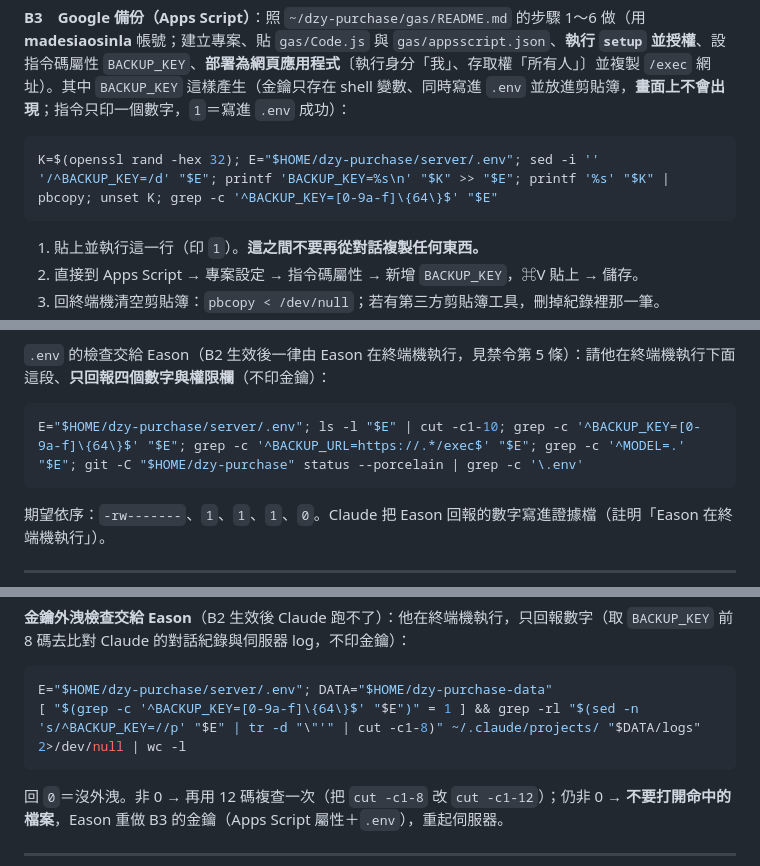
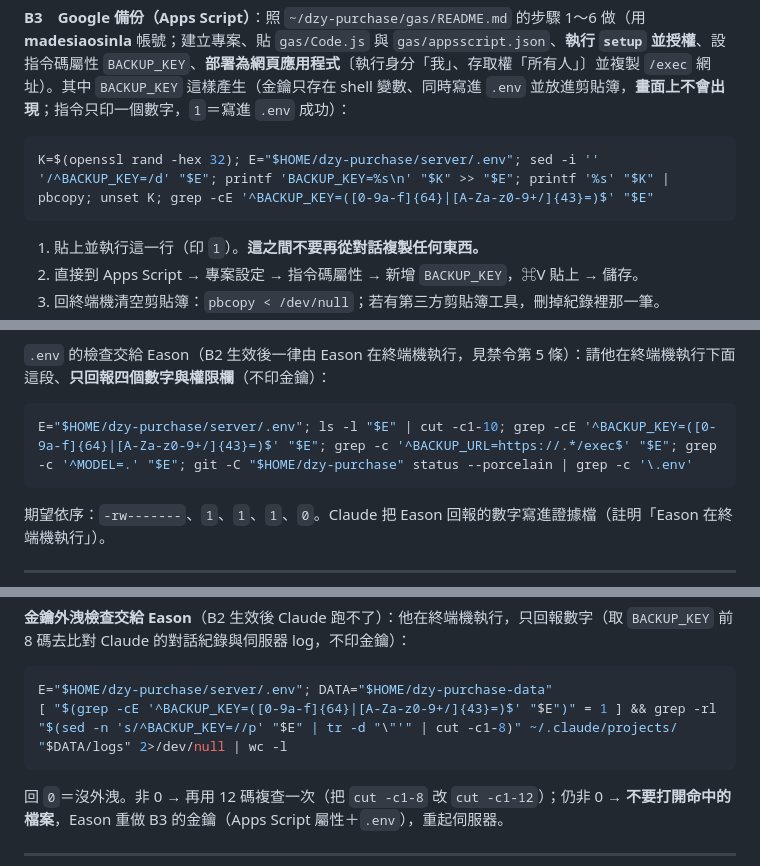
Before and after one commit to dzy-bulletin/dzy-purchase, a Markdown page: DEPLOY.md, 3 parts joined by grey strips. Drawn GitHub-style.

Commit message:
docs(DEPLOY): BACKUP_KEY 檢查同時接受 hex 與 base64
Co-Authored-By: Claude Opus 5.5 <noreply@anthropic.com>

````diff
--- a/DEPLOY.md
+++ b/DEPLOY.md
@@ -457,7 +457,7 @@ EOF
 **B3　Google 備份（Apps Script）**：照 `~/dzy-purchase/gas/README.md` 的步驟 1～6 做（用 **madesiaosinla** 帳號；建立專案、貼 `gas/Code.js` 與 `gas/appsscript.json`、**執行 `setup` 並授權**、設指令碼屬性 `BACKUP_KEY`、**部署為網頁應用程式**〔執行身分「我」、存取權「所有人」〕並複製 `/exec` 網址）。其中 `BACKUP_KEY` 這樣產生（金鑰只存在 shell 變數、同時寫進 `.env` 並放進剪貼簿，**畫面上不會出現**；指令只印一個數字，`1`＝寫進 `.env` 成功）：
 
 ```sh
-K=$(openssl rand -hex 32); E="$HOME/dzy-purchase/server/.env"; sed -i '' '/^BACKUP_KEY=/d' "$E"; printf 'BACKUP_KEY=%s\n' "$K" >> "$E"; printf '%s' "$K" | pbcopy; unset K; grep -c '^BACKUP_KEY=[0-9a-f]\{64\}$' "$E"
+K=$(openssl rand -hex 32); E="$HOME/dzy-purchase/server/.env"; sed -i '' '/^BACKUP_KEY=/d' "$E"; printf 'BACKUP_KEY=%s\n' "$K" >> "$E"; printf '%s' "$K" | pbcopy; unset K; grep -cE '^BACKUP_KEY=([0-9a-f]{64}|[A-Za-z0-9+/]{43}=)$' "$E"
 ```
 
 1. 貼上並執行這一行（印 `1`）。**這之間不要再從對話複製任何東西。**
@@ -494,7 +494,7 @@ echo "第 7 步 備份：$(cat "$DATA/logs/backup-last.json")／$(date '+%F %T')
 `.env` 的檢查交給 Eason（B2 生效後一律由 Eason 在終端機執行，見禁令第 5 條）：請他在終端機執行下面這段、**只回報四個數字與權限欄**（不印金鑰）：
 
 ```sh
-E="$HOME/dzy-purchase/server/.env"; ls -l "$E" | cut -c1-10; grep -c '^BACKUP_KEY=[0-9a-f]\{64\}$' "$E"; grep -c '^BACKUP_URL=https://.*/exec$' "$E"; grep -c '^MODEL=.' "$E"; git -C "$HOME/dzy-purchase" status --porcelain | grep -c '\.env'
+E="$HOME/dzy-purchase/server/.env"; ls -l "$E" | cut -c1-10; grep -cE '^BACKUP_KEY=([0-9a-f]{64}|[A-Za-z0-9+/]{43}=)$' "$E"; grep -c '^BACKUP_URL=https://.*/exec$' "$E"; grep -c '^MODEL=.' "$E"; git -C "$HOME/dzy-purchase" status --porcelain | grep -c '\.env'
 ```
 
 期望依序：`-rw-------`、`1`、`1`、`1`、`0`。Claude 把 Eason 回報的數字寫進證據檔（註明「Eason 在終端機執行」）。
@@ -596,7 +596,7 @@ ls ~/Library/LaunchAgents/com.dzy.bulletin* /Library/LaunchDaemons/com.dzy.bulle
 
 ```sh
 E="$HOME/dzy-purchase/server/.env"; DATA="$HOME/dzy-purchase-data"
-[ "$(grep -c '^BACKUP_KEY=[0-9a-f]\{64\}$' "$E")" = 1 ] && grep -rl "$(sed -n 's/^BACKUP_KEY=//p' "$E" | tr -d "\"'" | cut -c1-8)" ~/.claude/projects/ "$DATA/logs" 2>/dev/null | wc -l
+[ "$(grep -cE '^BACKUP_KEY=([0-9a-f]{64}|[A-Za-z0-9+/]{43}=)$' "$E")" = 1 ] && grep -rl "$(sed -n 's/^BACKUP_KEY=//p' "$E" | tr -d "\"'" | cut -c1-8)" ~/.claude/projects/ "$DATA/logs" 2>/dev/null | wc -l
 ```
 
 回 `0`＝沒外洩。非 0 → 再用 12 碼複查一次（把 `cut -c1-8` 改 `cut -c1-12`）；仍非 0 → **不要打開命中的檔案**，Eason 重做 B3 的金鑰（Apps Script 屬性＋`.env`），重起伺服器。
````
